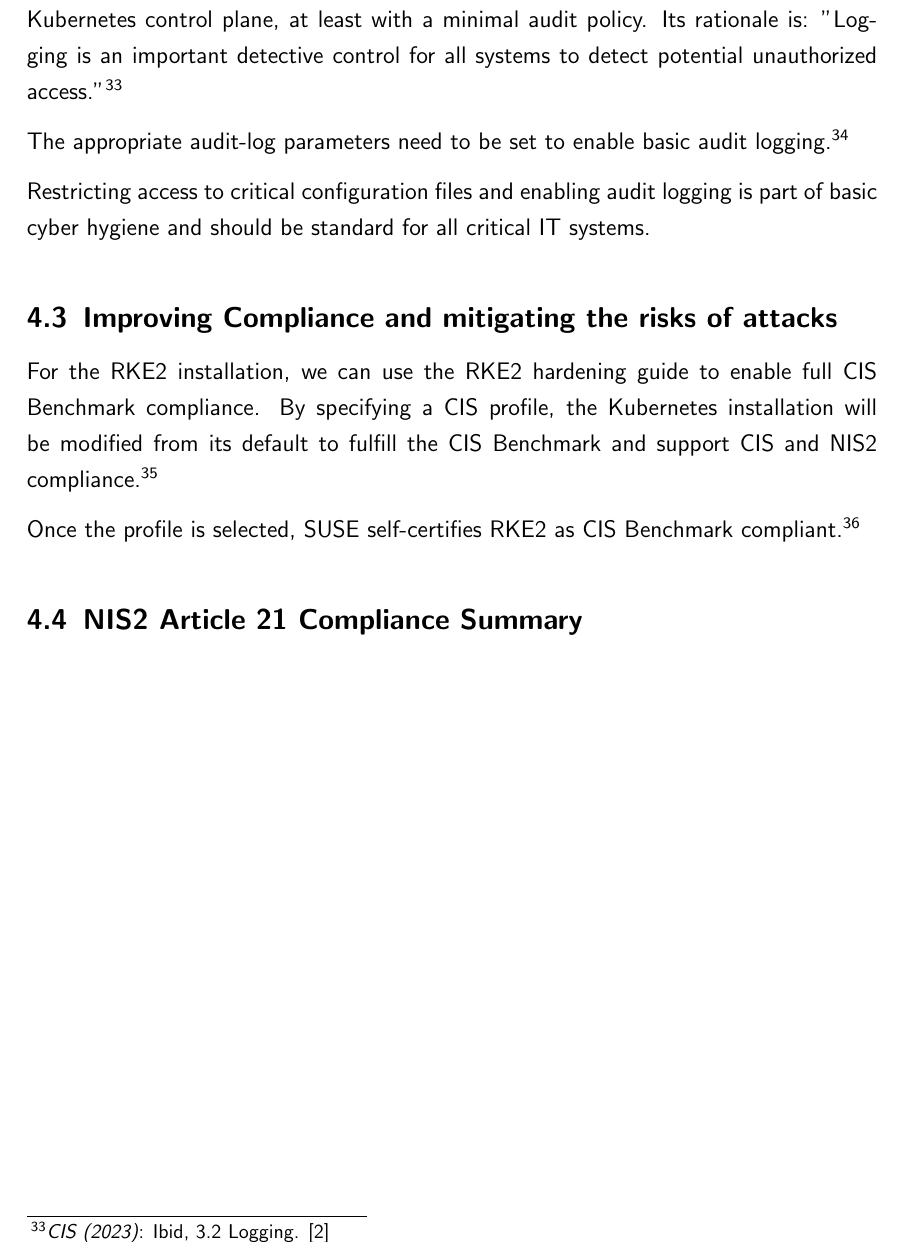
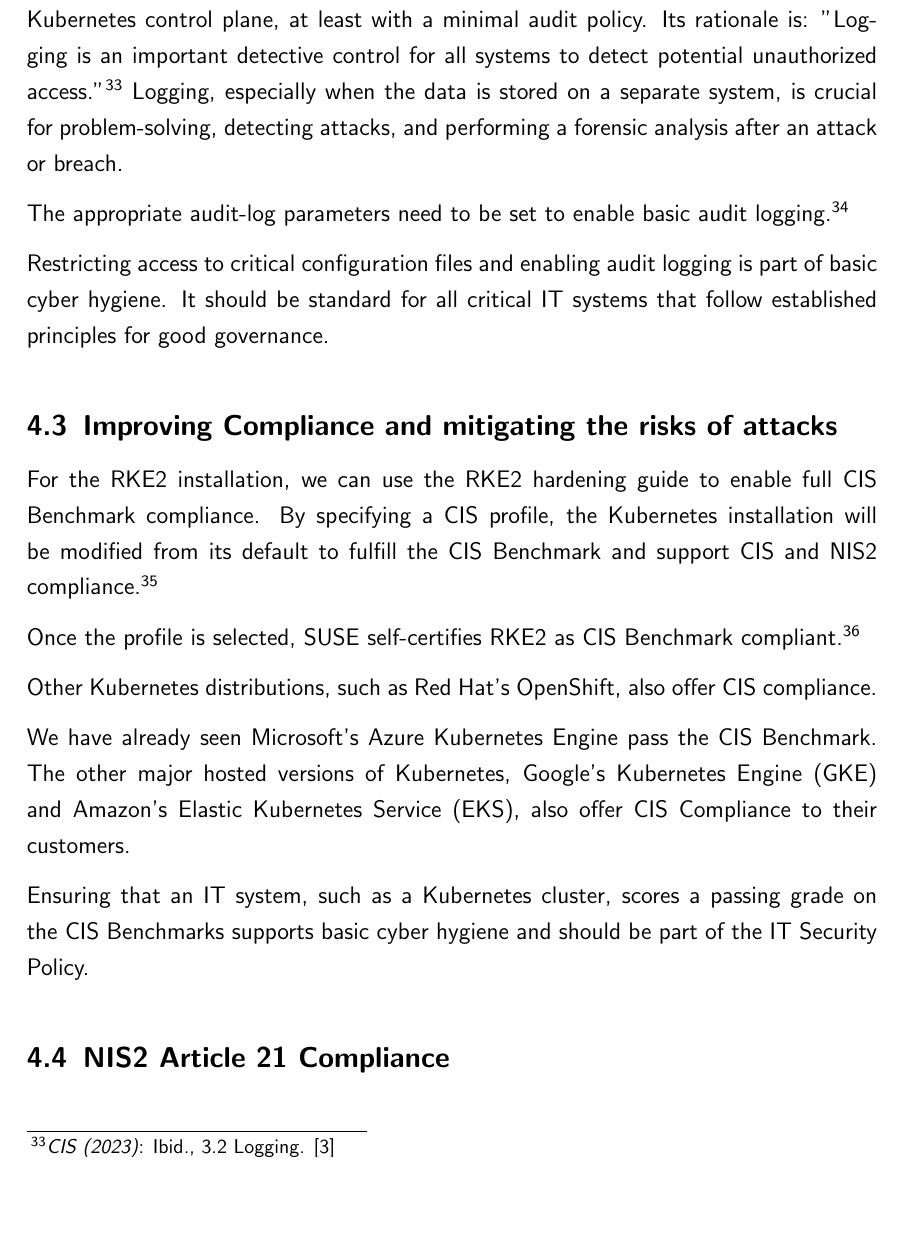
Before and after one commit to chfrank-cgn/Hausarbeit-AU, a LaTeX paper (seminar.tex, which reads kapitel4.tex): part of page 24 of 28, cut so that both start at the same text, the shorter picture padded with empty space. Compiled offline with pdfLaTeX.

Commit message:
Kapitel 4, die zweite

```diff
--- a/kapitel4.tex
+++ b/kapitel4.tex
@@ -104,9 +104,9 @@ For the configuration file access permissions, the Benchmark documentation state
 
-For the logging configuration, the benchmark recommends enabling audit logging for the Kubernetes control plane, at least with a minimal audit policy. Its rationale is: "Logging is an important detective control for all systems to detect potential unauthorized access."\footnote{\textit{CIS (2023)}: Ibid, 3.2 Logging. \cite{cisAks}}
+For the logging configuration, the benchmark recommends enabling audit logging for the Kubernetes control plane, at least with a minimal audit policy. Its rationale is: "Logging is an important detective control for all systems to detect potential unauthorized access."\footnote{\textit{CIS (2023)}: Ibid., 3.2 Logging. \cite{cisK8s}} Logging, especially when the data is stored on a separate system, is crucial for problem-solving, detecting attacks, and performing a forensic analysis after an attack or breach.
 
-The appropriate audit-log parameters need to be set to enable basic audit logging.\footnote{See \textit{CIS (2023)}: Ibid, 1.2 API Server. \cite{cisAks}}
+The appropriate audit-log parameters need to be set to enable basic audit logging.\footnote{See \textit{CIS (2023)}: Ibid., 1.2 API Server. \cite{cisK8s}}
 
-Restricting access to critical configuration files and enabling audit logging is part of basic cyber hygiene and should be standard for all critical IT systems.
+Restricting access to critical configuration files and enabling audit logging is part of basic cyber hygiene. It should be standard for all critical IT systems that follow established principles for good governance.
 
 \subsection{Improving Compliance and mitigating the risks of attacks}
 
@@ -114,4 +114,10 @@ For the RKE2 installation, we can use the RKE2 hardening guide to enable full CI
 
 Once the profile is selected, SUSE self-certifies RKE2 as CIS Benchmark compliant.\footnote{See \textit{SUSE (2024)}: CIS Self-Assessment Guide. \cite{rke2Self}}
 
-\subsection{NIS2 Article 21 Compliance Summary}
+Other Kubernetes distributions, such as Red Hat's OpenShift, also offer CIS compliance.
+
+We have already seen Microsoft's Azure Kubernetes Engine pass the CIS Benchmark. The other major hosted versions of Kubernetes, Google's Kubernetes Engine (GKE) and Amazon's Elastic Kubernetes Service (EKS), also offer CIS Compliance to their customers.
+
+Ensuring that an IT system, such as a Kubernetes cluster, scores a passing grade on the CIS Benchmarks supports basic cyber hygiene and should be part of the IT Security Policy.
+
+\subsection{NIS2 Article 21 Compliance}
```
Also changed, not shown: glossary.tex (+3 -0 lines), kapitel2.tex (+2 -1 lines), seminar-lit.bib (+1 -1 lines), kapitel4.tex (8 more changed lines).
